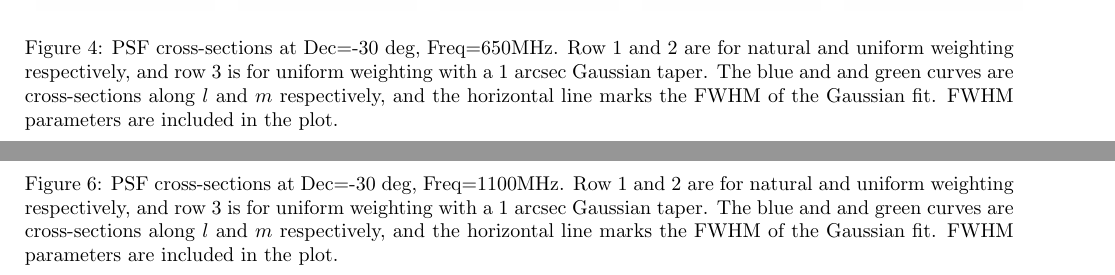
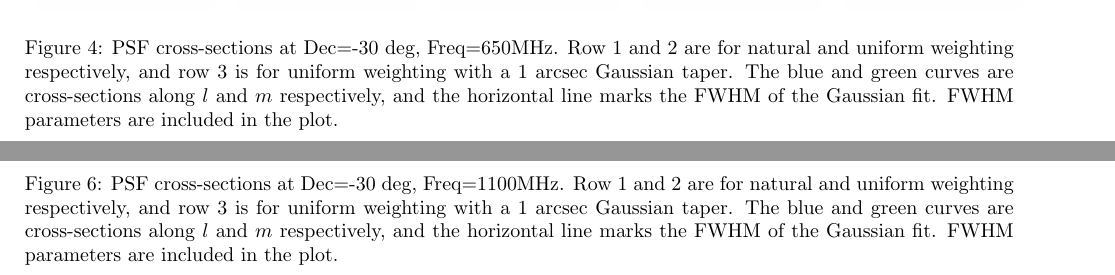
Before and after one commit to SpheMakh/SKA1Sims, a LaTeX document (tex/writeup_mjj2.tex): two parts of pages 12 and 13 of 13, joined at a grey line, cut so that both start at the same text. Compiled offline with pdfLaTeX.

Commit message:
Update writeup_mjj2.tex
fixed typo, "and and" in PSF cross-section captions.

```diff
--- a/tex/writeup_mjj2.tex
+++ b/tex/writeup_mjj2.tex
@@ -230,19 +230,19 @@ symmetry of the PSF as seen in Tables \ref{tab:psf_mean} and \ref{tab:psf_sym}.
 \begin{figure}[H]
  \tiny{\include{dec-30_650}}
  \caption{PSF cross-sections at Dec=-30 deg, Freq=650MHz. Row 1 and 2 are for natural and uniform weighting respectively, and row
-3 is for uniform weighting with a 1 arcsec Gaussian taper. The blue and and green curves are cross-sections along $l$ and $m$
+3 is for uniform weighting with a 1 arcsec Gaussian taper. The blue and green curves are cross-sections along $l$ and $m$
 respectively, and the horizontal line marks the FWHM of the Gaussian fit. FWHM parameters are included in the plot.}
 \end{figure}
 \begin{figure}[H]
  \tiny{\include{dec-30_800}}
  \caption{PSF cross-sections at Dec=-30 deg, Freq=800MHz. Row 1 and 2 are for natural and uniform weighting respectively, and  row
-3 is for uniform weighting with a 1 arcsec Gaussian taper. The blue and and green curves are cross-sections along $l$ and $m$
+3 is for uniform weighting with a 1 arcsec Gaussian taper. The blue and green curves are cross-sections along $l$ and $m$
 respectively, and the horizontal line marks the FWHM of the Gaussian fit. FWHM parameters are included in the plot.}
 \end{figure}
 \begin{figure}[H]
  \tiny{\include{dec-30_1100}}
  \caption{PSF cross-sections at Dec=-30 deg, Freq=1100MHz. Row 1 and 2 are for natural and uniform weighting respectively, and row
-3 is for uniform weighting with a 1 arcsec Gaussian taper. The blue and and green curves are cross-sections along $l$ and $m$
+3 is for uniform weighting with a 1 arcsec Gaussian taper. The blue and green curves are cross-sections along $l$ and $m$
 respectively, and the horizontal line marks the FWHM of the Gaussian fit. FWHM parameters are included in the plot.}
 \end{figure}
 
```
